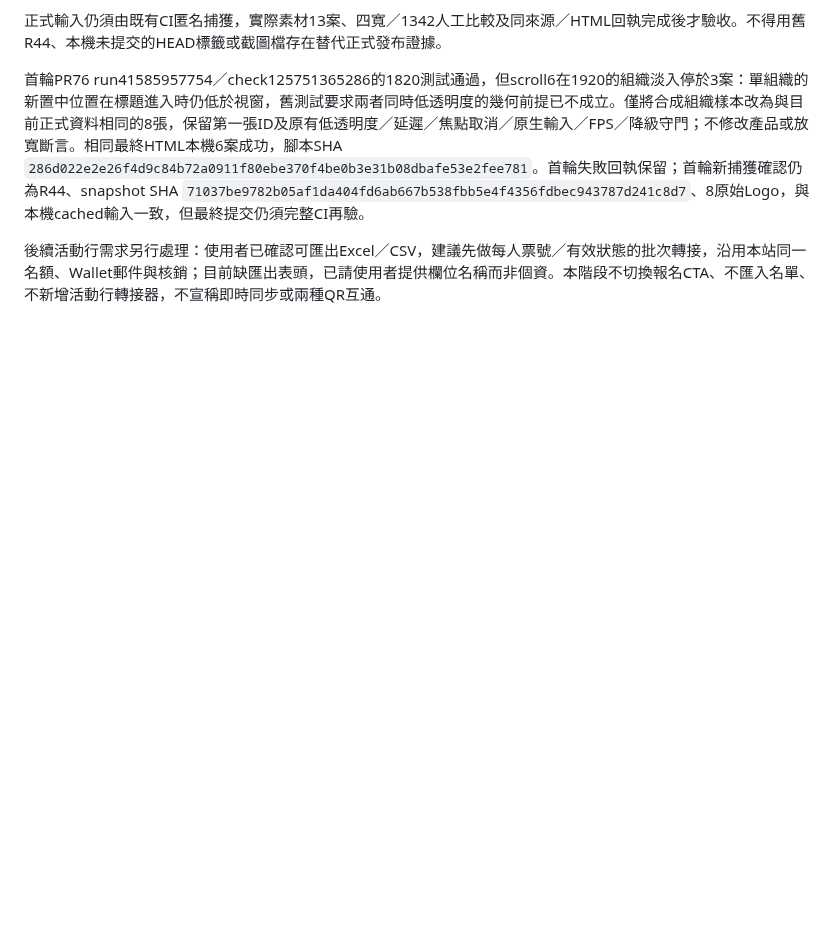
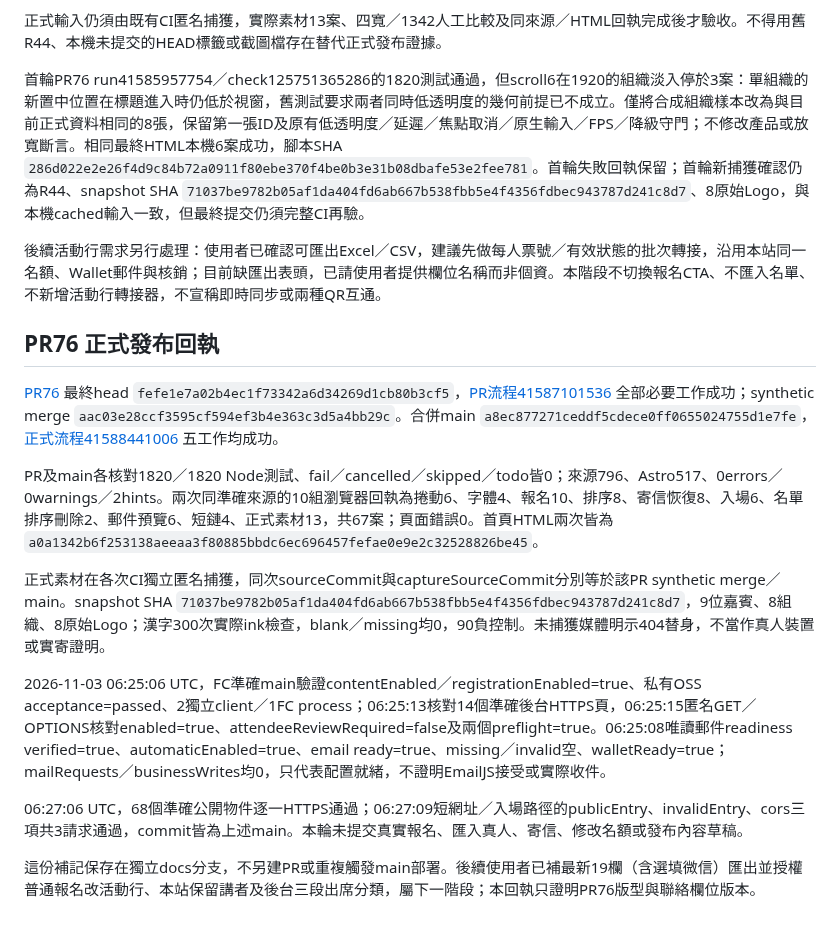
Before and after one commit to kunanli/artdicohost, a Markdown page: docs/redesign/public-readability-contact-layout-release.md, the part around the change. Drawn GitHub-style; blank space fills up the shorter version.

Commit message:
docs: record PR76 exact production release evidence

```diff
--- a/docs/redesign/public-readability-contact-layout-release.md
+++ b/docs/redesign/public-readability-contact-layout-release.md
@@ -35,3 +35,17 @@
 首輪PR76 run41585957754／check125751365286的1820測試通過，但scroll6在1920的組織淡入停於3案：單組織的新置中位置在標題進入時仍低於視窗，舊測試要求兩者同時低透明度的幾何前提已不成立。僅將合成組織樣本改為與目前正式資料相同的8張，保留第一張ID及原有低透明度／延遲／焦點取消／原生輸入／FPS／降級守門；不修改產品或放寬斷言。相同最終HTML本機6案成功，腳本SHA `286d022e2e26f4d9c84b72a0911f80ebe370f4be0b3e31b08dbafe53e2fee781`。首輪失敗回執保留；首輪新捕獲確認仍為R44、snapshot SHA `71037be9782b05af1da404fd6ab667b538fbb5e4f4356fdbec943787d241c8d7`、8原始Logo，與本機cached輸入一致，但最終提交仍須完整CI再驗。
 
 後續活動行需求另行處理：使用者已確認可匯出Excel／CSV，建議先做每人票號／有效狀態的批次轉接，沿用本站同一名額、Wallet郵件與核銷；目前缺匯出表頭，已請使用者提供欄位名稱而非個資。本階段不切換報名CTA、不匯入名單、不新增活動行轉接器，不宣稱即時同步或兩種QR互通。
+
+## PR76 正式發布回執
+
+[PR76](https://github.com/kunanli/artdicohost/pull/76) 最終head `fefe1e7a02b4ec1f73342a6d34269d1cb80b3cf5`，[PR流程41587101536](https://github.com/kunanli/artdicohost/actions/runs/41587101536) 全部必要工作成功；synthetic merge `aac03e28ccf3595cf594ef3b4e363c3d5a4bb29c`。合併main `a8ec877271ceddf5cdece0ff0655024755d1e7fe`，[正式流程41588441006](https://github.com/kunanli/artdicohost/actions/runs/41588441006) 五工作均成功。
+
+PR及main各核對1820／1820 Node測試、fail／cancelled／skipped／todo皆0；來源796、Astro517、0errors／0warnings／2hints。兩次同準確來源的10組瀏覽器回執為捲動6、字體4、報名10、排序8、寄信恢復8、入場6、名單排序刪除2、郵件預覽6、短鏈4、正式素材13，共67案；頁面錯誤0。首頁HTML兩次皆為 `a0a1342b6f253138aeeaa3f80885bbdc6ec696457fefae0e9e2c32528826be45`。
+
+正式素材在各次CI獨立匿名捕獲，同次sourceCommit與captureSourceCommit分別等於該PR synthetic merge／main。snapshot SHA `71037be9782b05af1da404fd6ab667b538fbb5e4f4356fdbec943787d241c8d7`，9位嘉賓、8組織、8原始Logo；漢字300次實際ink檢查，blank／missing均0，90負控制。未捕獲媒體明示404替身，不當作真人裝置或實寄證明。
+
+2026-11-03 06:25:06 UTC，FC準確main驗證contentEnabled／registrationEnabled=true、私有OSS acceptance=passed、2獨立client／1FC process；06:25:13核對14個準確後台HTTPS頁，06:25:15匿名GET／OPTIONS核對enabled=true、attendeeReviewRequired=false及兩個preflight=true。06:25:08唯讀郵件readiness verified=true、automaticEnabled=true、email ready=true、missing／invalid空、walletReady=true；mailRequests／businessWrites均0，只代表配置就緒，不證明EmailJS接受或實際收件。
+
+06:27:06 UTC，68個準確公開物件逐一HTTPS通過；06:27:09短網址／入場路徑的publicEntry、invalidEntry、cors三項共3請求通過，commit皆為上述main。本輪未提交真實報名、匯入真人、寄信、修改名額或發布內容草稿。
+
+這份補記保存在獨立docs分支，不另建PR或重複觸發main部署。後續使用者已補最新19欄（含選填微信）匯出並授權普通報名改活動行、本站保留講者及後台三段出席分類，屬下一階段；本回執只證明PR76版型與聯絡欄位版本。
```
